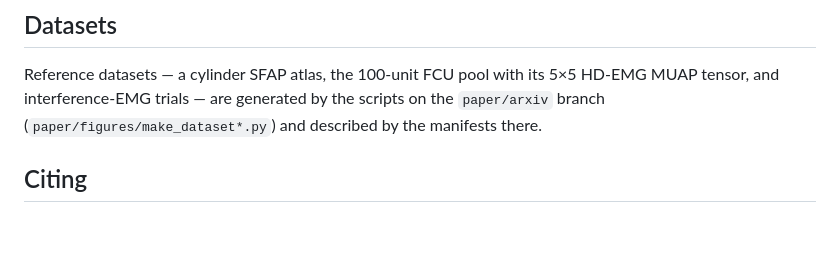
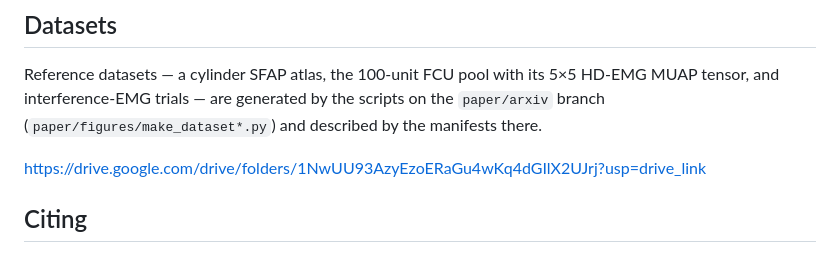
Before and after one commit to dhalatsis/emgforge, a Markdown page: README.md, the part around the change. GitHub-like rendering; blank space fills up the shorter version.

Commit message:
Add reference datasets link to README
Added a link to the reference datasets in the README.

```diff
--- a/README.md
+++ b/README.md
@@ -173,6 +173,8 @@ Reference datasets — a cylinder SFAP atlas, the 100-unit FCU pool with its 5×
 MUAP tensor, and interference-EMG trials — are generated by the scripts on the
 `paper/arxiv` branch (`paper/figures/make_dataset*.py`) and described by the manifests there.
 
+https://drive.google.com/drive/folders/1NwUU93AzyEzoERaGu4wKq4dGIlX2UJrj?usp=drive_link
+
 ## Citing
 
 Halatsis, D., Ezaz-Nikpay, N., Mamidanna, P., Farina, D. (2026). *emgforge: a
```
